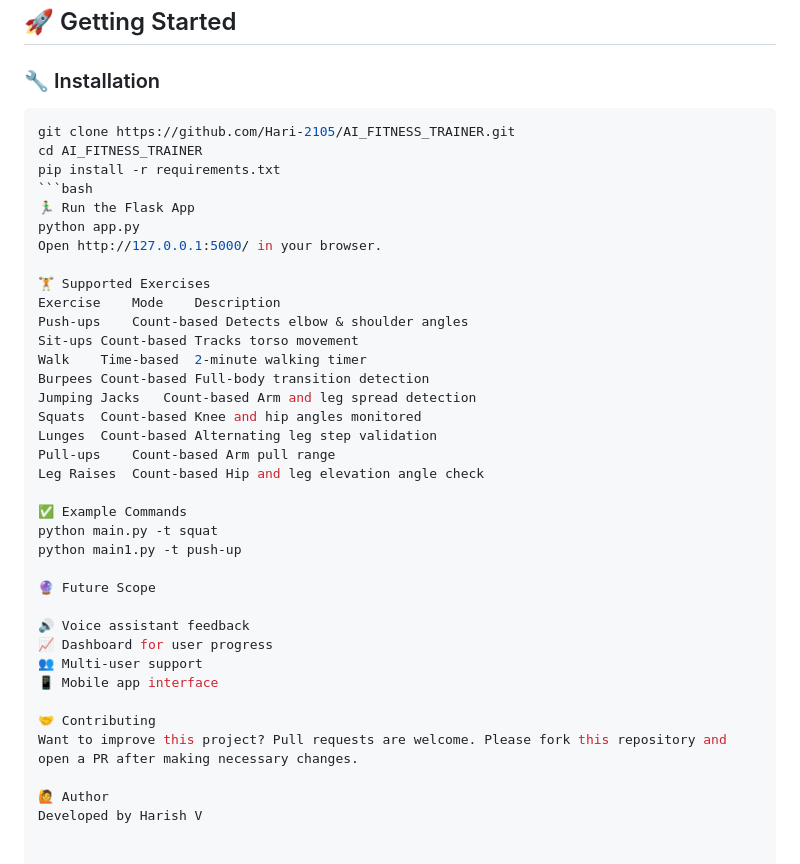
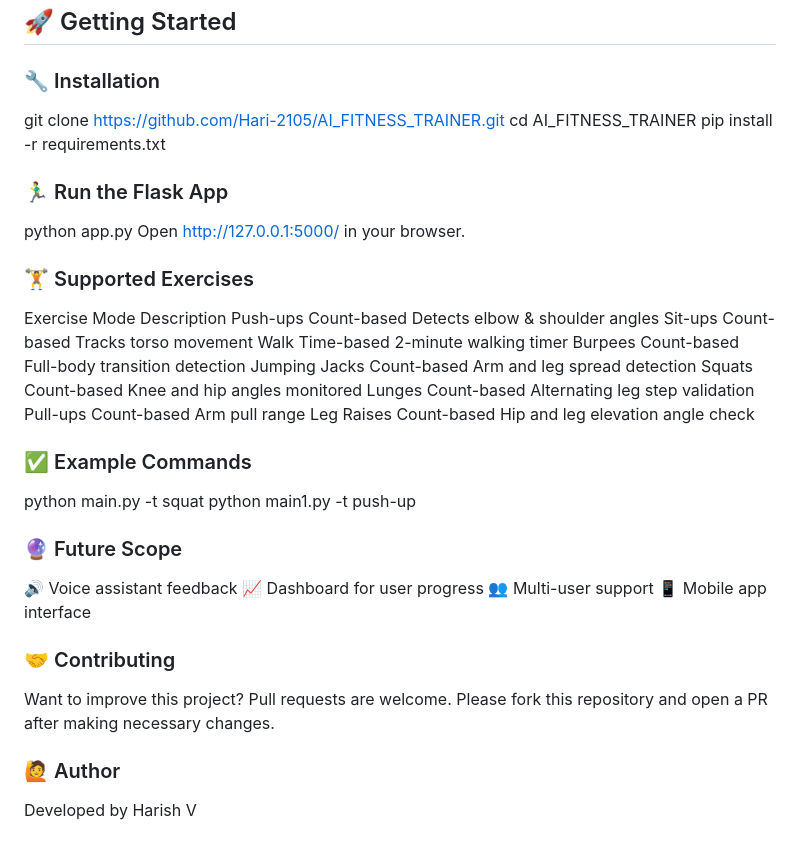
Before and after one commit to Hari-2105/AI_FITNESS_TRAINER, a Markdown page: README.md, the part around the change. Rendered like a GitHub page.

````diff
--- a/README.md
+++ b/README.md
@@ -73,17 +73,17 @@ An AI-powered full-body workout assistant that leverages **Computer Vision**, **
 ## 🚀 Getting Started
 
 ### 🔧 Installation
-
-```bash
 git clone https://github.com/Hari-2105/AI_FITNESS_TRAINER.git
 cd AI_FITNESS_TRAINER
 pip install -r requirements.txt
-```bash
-🏃‍♂️ Run the Flask App
+
+
+
+### 🏃‍♂️ Run the Flask App
 python app.py
 Open http://127.0.0.1:5000/ in your browser.
 
-🏋️ Supported Exercises
+### 🏋️ Supported Exercises
 Exercise	Mode	Description
 Push-ups	Count-based	Detects elbow & shoulder angles
 Sit-ups	Count-based	Tracks torso movement
@@ -95,19 +95,19 @@ Lunges	Count-based	Alternating leg step validation
 Pull-ups	Count-based	Arm pull range
 Leg Raises	Count-based	Hip and leg elevation angle check
 
-✅ Example Commands
+### ✅ Example Commands
 python main.py -t squat
 python main1.py -t push-up
 
-🔮 Future Scope
+### 🔮 Future Scope
 
 🔊 Voice assistant feedback
 📈 Dashboard for user progress
 👥 Multi-user support
 📱 Mobile app interface
 
-🤝 Contributing
+### 🤝 Contributing
 Want to improve this project? Pull requests are welcome. Please fork this repository and open a PR after making necessary changes.
 
-🙋 Author
+### 🙋 Author
 Developed by Harish V
````
